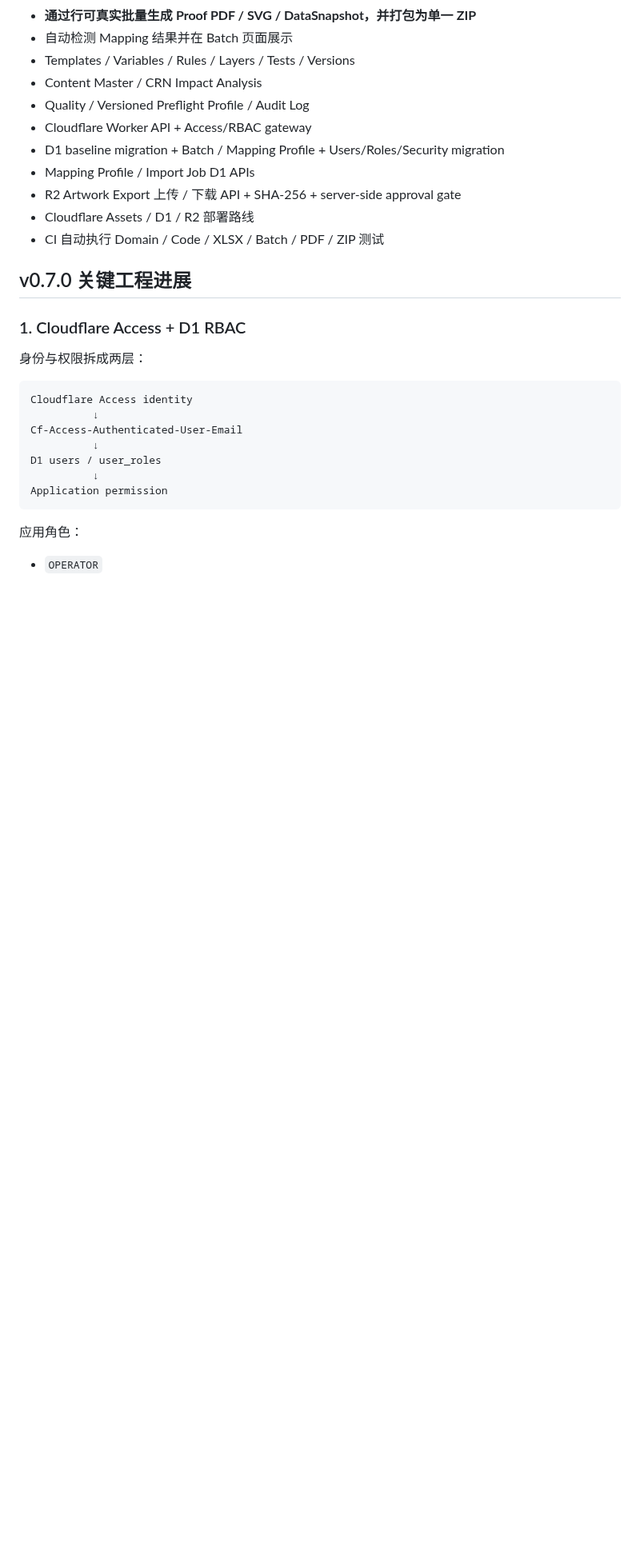
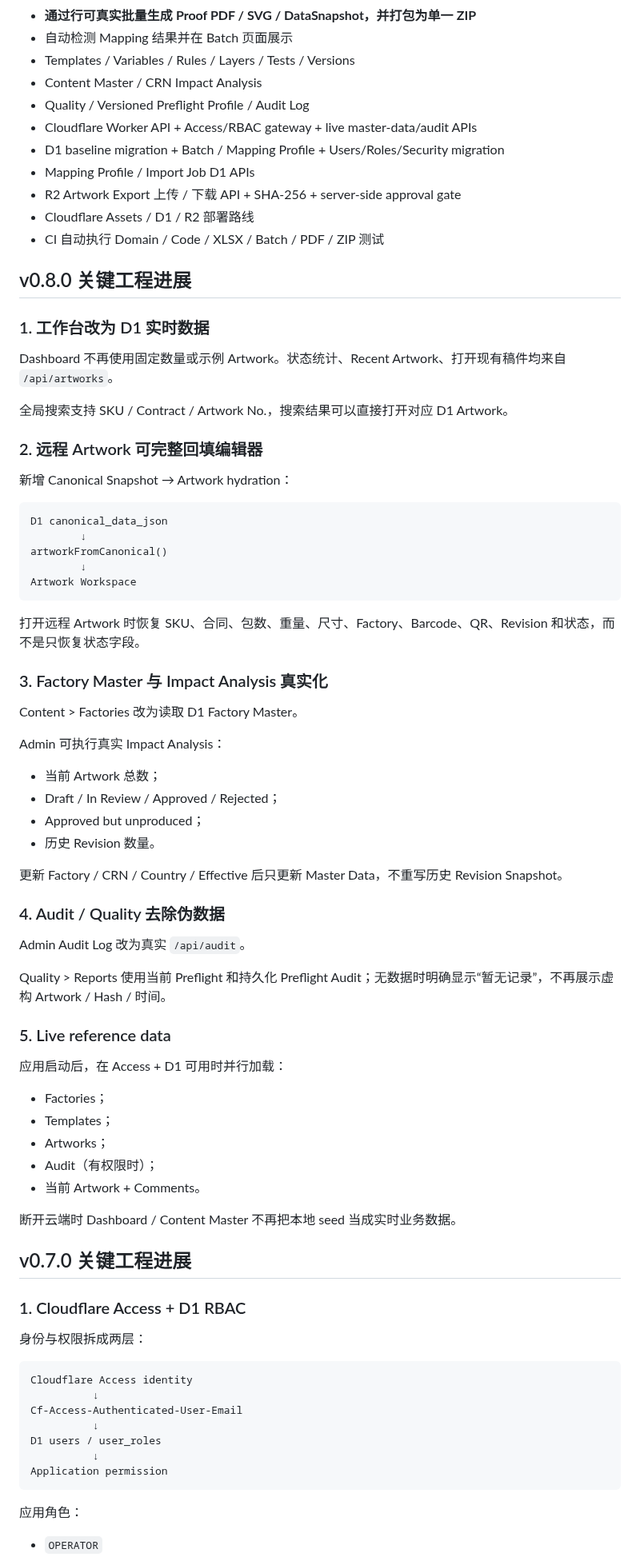
Before and after one commit to guodongbuding66-spec/carton-artwork-studio, a Markdown page: README.md, the part around one of its changes. Shown at 80% size. GitHub-like rendering; blank space fills up the shorter version.

Commit message:
docs: document v0.8 live D1 data milestone

````diff
--- a/README.md
+++ b/README.md
@@ -45,12 +45,65 @@
 - Templates / Variables / Rules / Layers / Tests / Versions
 - Content Master / CRN Impact Analysis
 - Quality / Versioned Preflight Profile / Audit Log
-- Cloudflare Worker API + Access/RBAC gateway
+- Cloudflare Worker API + Access/RBAC gateway + live master-data/audit APIs
 - D1 baseline migration + Batch / Mapping Profile + Users/Roles/Security migration
 - Mapping Profile / Import Job D1 APIs
 - R2 Artwork Export 上传 / 下载 API + SHA-256 + server-side approval gate
 - Cloudflare Assets / D1 / R2 部署路线
 - CI 自动执行 Domain / Code / XLSX / Batch / PDF / ZIP 测试
+
+## v0.8.0 关键工程进展
+
+### 1. 工作台改为 D1 实时数据
+
+Dashboard 不再使用固定数量或示例 Artwork。状态统计、Recent Artwork、打开现有稿件均来自 `/api/artworks`。
+
+全局搜索支持 SKU / Contract / Artwork No.，搜索结果可以直接打开对应 D1 Artwork。
+
+### 2. 远程 Artwork 可完整回填编辑器
+
+新增 Canonical Snapshot → Artwork hydration：
+
+```text
+D1 canonical_data_json
+        ↓
+artworkFromCanonical()
+        ↓
+Artwork Workspace
+```
+
+打开远程 Artwork 时恢复 SKU、合同、包数、重量、尺寸、Factory、Barcode、QR、Revision 和状态，而不是只恢复状态字段。
+
+### 3. Factory Master 与 Impact Analysis 真实化
+
+Content > Factories 改为读取 D1 Factory Master。
+
+Admin 可执行真实 Impact Analysis：
+
+- 当前 Artwork 总数；
+- Draft / In Review / Approved / Rejected；
+- Approved but unproduced；
+- 历史 Revision 数量。
+
+更新 Factory / CRN / Country / Effective 后只更新 Master Data，不重写历史 Revision Snapshot。
+
+### 4. Audit / Quality 去除伪数据
+
+Admin Audit Log 改为真实 `/api/audit`。
+
+Quality > Reports 使用当前 Preflight 和持久化 Preflight Audit；无数据时明确显示“暂无记录”，不再展示虚构 Artwork / Hash / 时间。
+
+### 5. Live reference data
+
+应用启动后，在 Access + D1 可用时并行加载：
+
+- Factories；
+- Templates；
+- Artworks；
+- Audit（有权限时）；
+- 当前 Artwork + Comments。
+
+断开云端时 Dashboard / Content Master 不再把本地 seed 当成实时业务数据。
 
 ## v0.7.0 关键工程进展
 
````
Also changed, not shown: other parts of README.md (+1 -1 lines).
